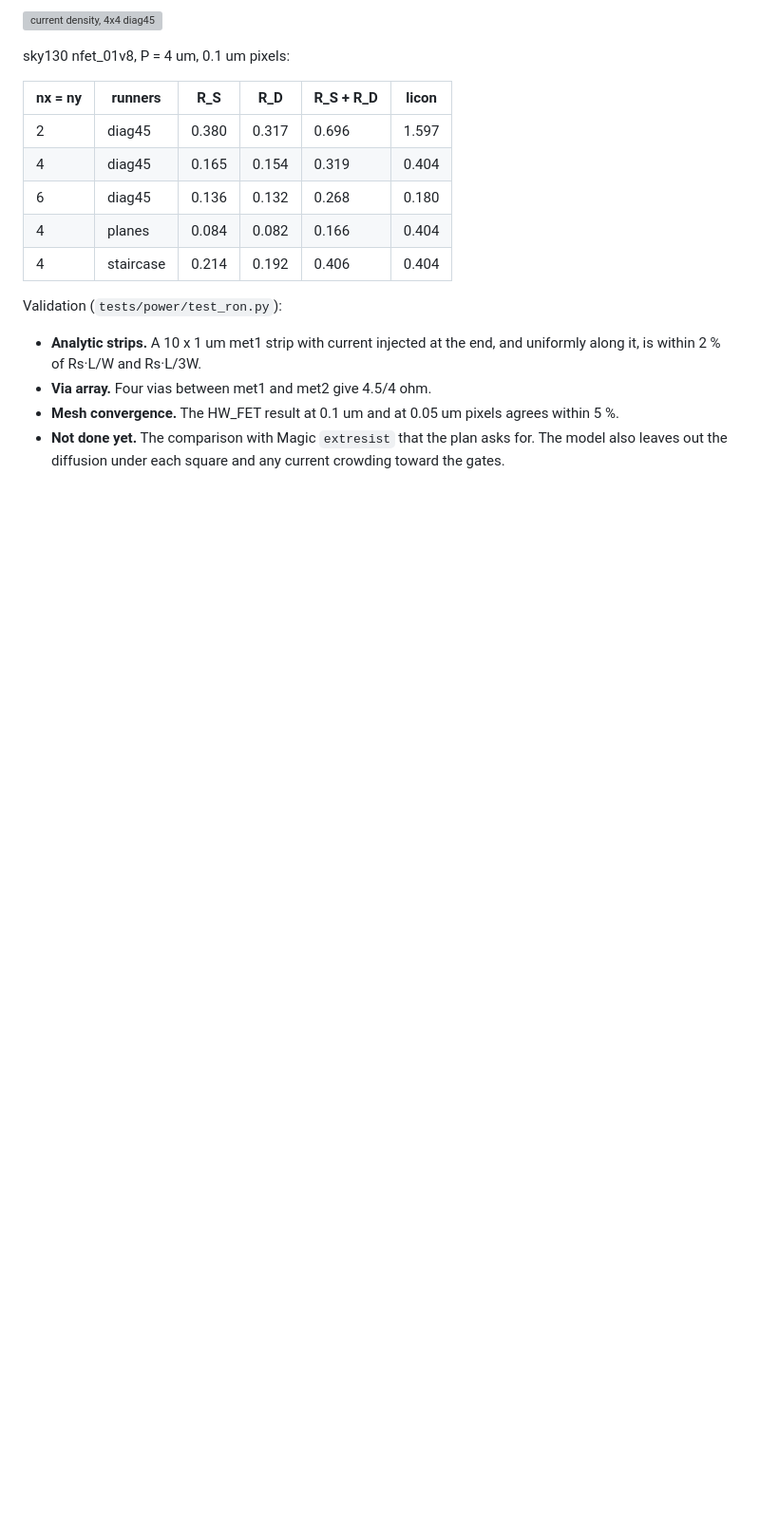
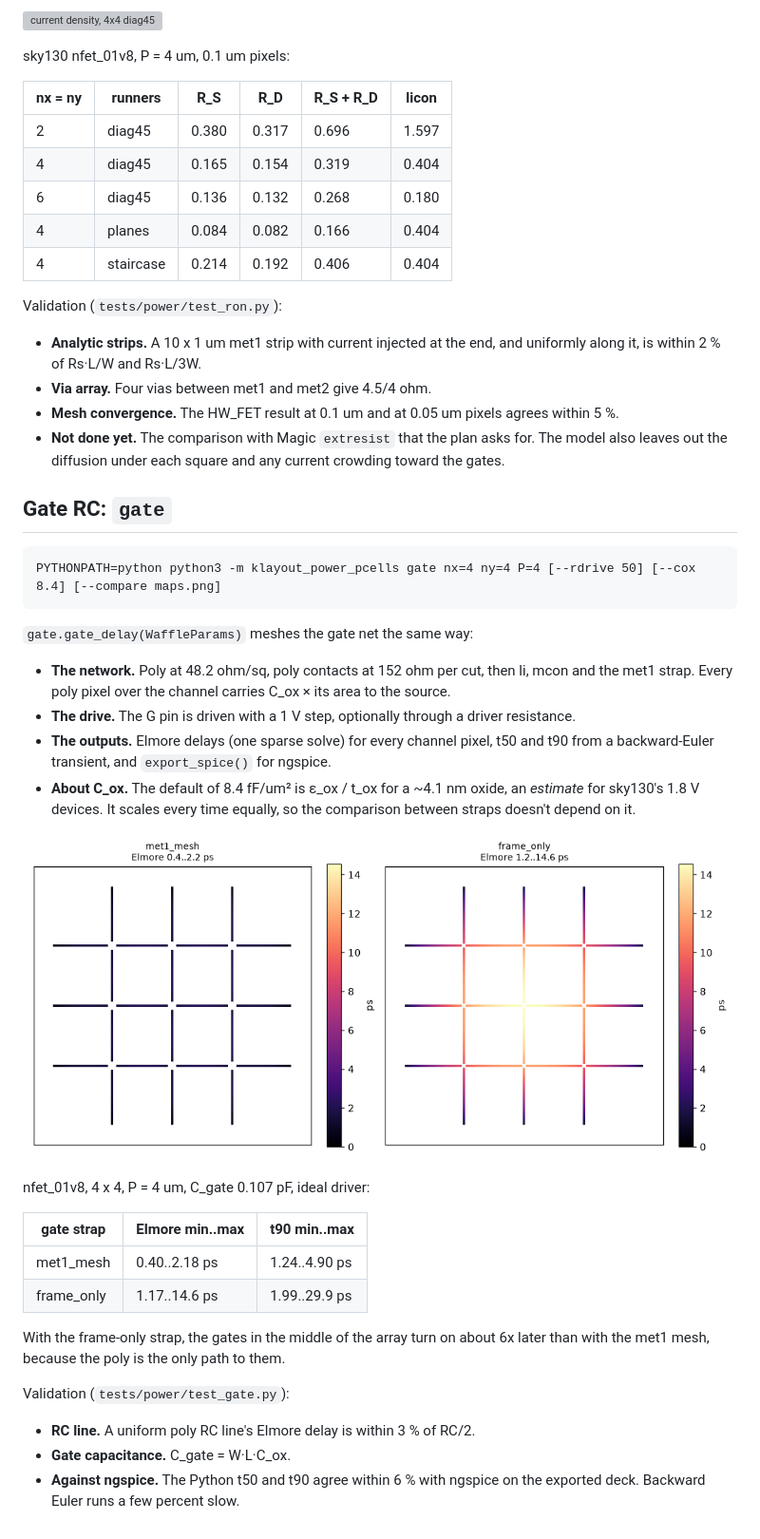
Before and after one commit to roshan0282/klayout-magic-pcells, a Markdown page: docs/analysis.md, the part around the change. Shown at 95% size. Rendered like a GitHub page; pictures changed too: docs/img/hw_gate_straps.png (added); blank space fills up the shorter version; grey boxes are pictures that could not be loaded.

Commit message:
hw: document the gate RC model
Co-Authored-By: Claude Opus 5.5 <noreply@anthropic.com>
Claude-Session: https://claude.ai/code/session_012Qsx6sQEZerCZY5vyVJQzg

````diff
--- a/docs/analysis.md
+++ b/docs/analysis.md
@@ -50,3 +50,44 @@ Validation (`tests/power/test_ron.py`):
 - **Not done yet.** The comparison with Magic `extresist` that the plan
   asks for. The model also leaves out the diffusion under each square and
   any current crowding toward the gates.
+
+## Gate RC: `gate`
+
+```
+PYTHONPATH=python python3 -m klayout_power_pcells gate nx=4 ny=4 P=4 [--rdrive 50] [--cox 8.4] [--compare maps.png]
+```
+
+`gate.gate_delay(WaffleParams)` meshes the gate net the same way:
+
+- **The network.** Poly at 48.2 ohm/sq, poly contacts at 152 ohm per
+  cut, then li, mcon and the met1 strap. Every poly pixel over the
+  channel carries C_ox × its area to the source.
+- **The drive.** The G pin is driven with a 1 V step, optionally through
+  a driver resistance.
+- **The outputs.** Elmore delays (one sparse solve) for every channel
+  pixel, t50 and t90 from a backward-Euler transient, and
+  `export_spice()` for ngspice.
+- **About C_ox.** The default of 8.4 fF/um² is ε_ox / t_ox for a ~4.1 nm
+  oxide, an *estimate* for sky130's 1.8 V devices. It scales every time
+  equally, so the comparison between straps doesn't depend on it.
+
+![Elmore delay maps, met1 mesh vs frame only](img/hw_gate_straps.png)
+
+nfet_01v8, 4 x 4, P = 4 um, C_gate 0.107 pF, ideal driver:
+
+| gate strap | Elmore min..max | t90 min..max |
+|---|---|---|
+| met1_mesh | 0.40..2.18 ps | 1.24..4.90 ps |
+| frame_only | 1.17..14.6 ps | 1.99..29.9 ps |
+
+With the frame-only strap, the gates in the middle of the array turn on
+about 6x later than with the met1 mesh, because the poly is the only path
+to them.
+
+Validation (`tests/power/test_gate.py`):
+
+- **RC line.** A uniform poly RC line's Elmore delay is within 3 % of
+  RC/2.
+- **Gate capacitance.** C_gate = W·L·C_ox.
+- **Against ngspice.** The Python t50 and t90 agree within 6 % with
+  ngspice on the exported deck. Backward Euler runs a few percent slow.
````
